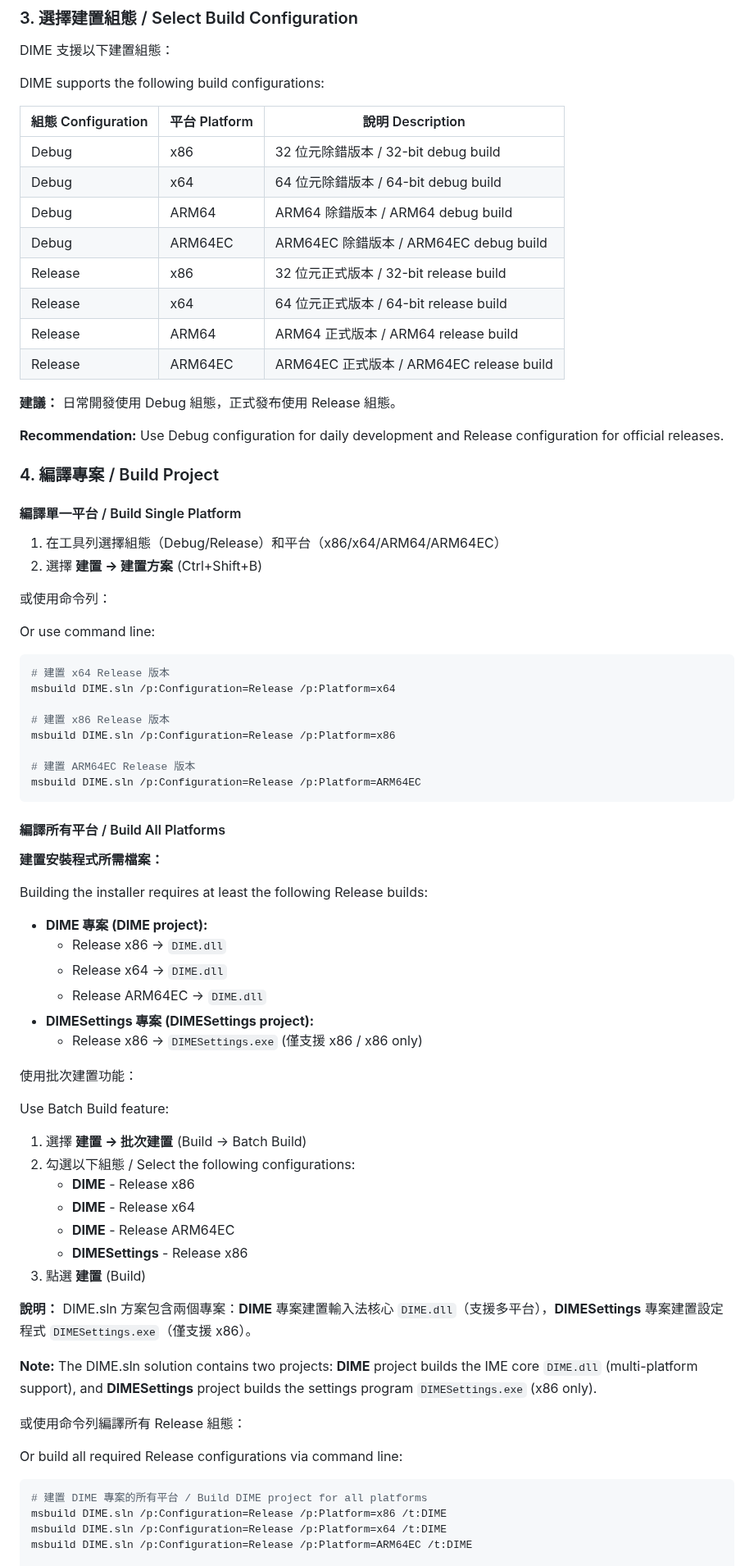
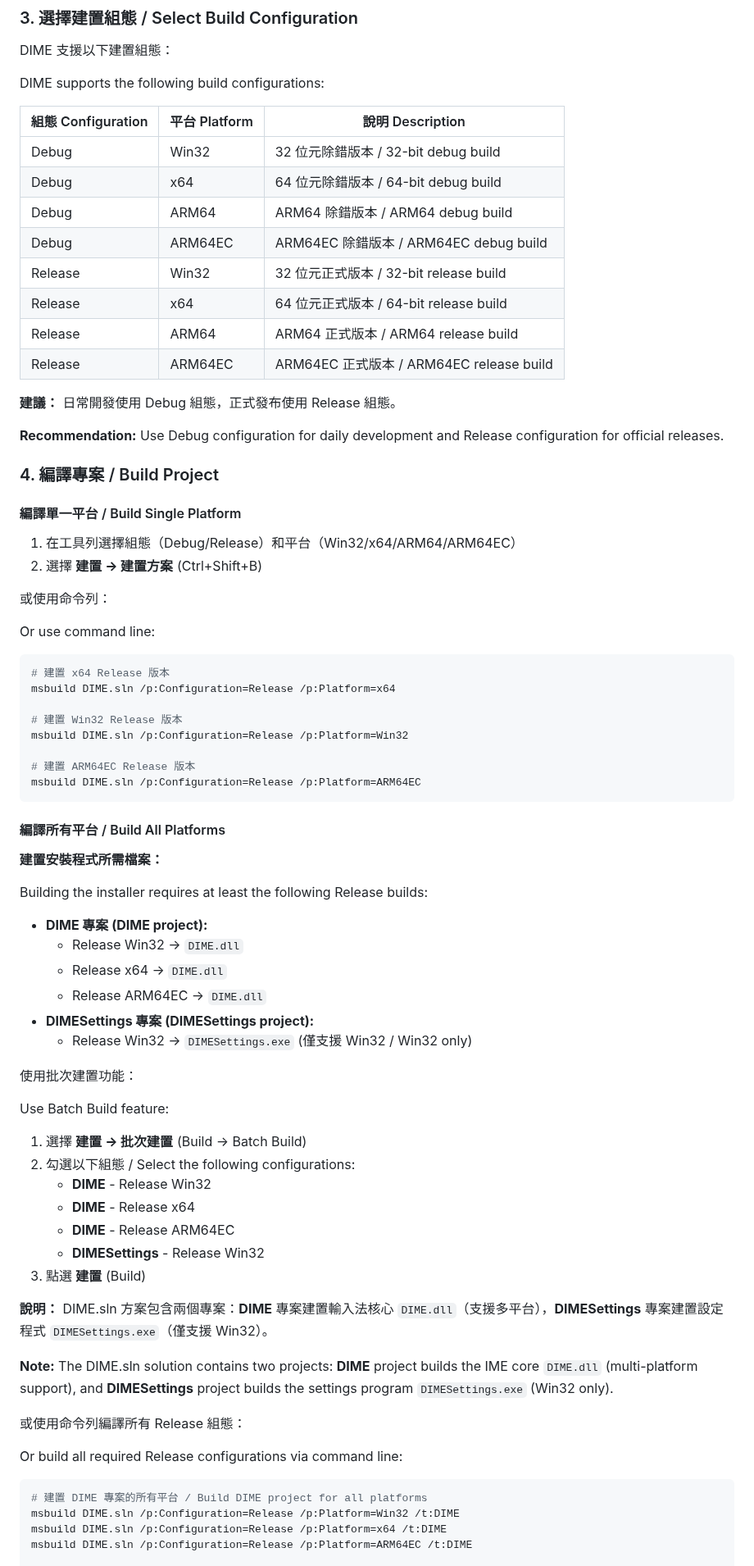
Before and after one commit to jrywu/DIME, a Markdown page: docs/HOW_TO_BUILD.md, the part around one of its changes. Shown at 82% size. Rendered like a GitHub page.

````diff
--- a/docs/HOW_TO_BUILD.md
+++ b/docs/HOW_TO_BUILD.md
@@ -46,11 +46,11 @@ DIME supports the following build configurations:
 
 | 組態 Configuration | 平台 Platform | 說明 Description |
 |-------------------|--------------|-----------------|
-| Debug | x86 | 32 位元除錯版本 / 32-bit debug build |
+| Debug | Win32 | 32 位元除錯版本 / 32-bit debug build |
 | Debug | x64 | 64 位元除錯版本 / 64-bit debug build |
 | Debug | ARM64 | ARM64 除錯版本 / ARM64 debug build |
 | Debug | ARM64EC | ARM64EC 除錯版本 / ARM64EC debug build |
-| Release | x86 | 32 位元正式版本 / 32-bit release build |
+| Release | Win32 | 32 位元正式版本 / 32-bit release build |
 | Release | x64 | 64 位元正式版本 / 64-bit release build |
 | Release | ARM64 | ARM64 正式版本 / ARM64 release build |
 | Release | ARM64EC | ARM64EC 正式版本 / ARM64EC release build |
@@ -63,7 +63,7 @@ DIME supports the following build configurations:
 
 #### 編譯單一平台 / Build Single Platform
 
-1. 在工具列選擇組態（Debug/Release）和平台（x86/x64/ARM64/ARM64EC）
+1. 在工具列選擇組態（Debug/Release）和平台（Win32/x64/ARM64/ARM64EC）
 2. 選擇 **建置 → 建置方案** (Ctrl+Shift+B)
 
 或使用命令列：
@@ -74,8 +74,8 @@ Or use command line:
 # 建置 x64 Release 版本
 msbuild DIME.sln /p:Configuration=Release /p:Platform=x64
 
-# 建置 x86 Release 版本
-msbuild DIME.sln /p:Configuration=Release /p:Platform=x86
+# 建置 Win32 Release 版本
+msbuild DIME.sln /p:Configuration=Release /p:Platform=Win32
 
 # 建置 ARM64EC Release 版本
 msbuild DIME.sln /p:Configuration=Release /p:Platform=ARM64EC
@@ -87,11 +87,11 @@ msbuild DIME.sln /p:Configuration=Release /p:Platform=ARM64EC
 
 Building the installer requires at least the following Release builds:
 - **DIME 專案 (DIME project):**
-  - Release x86 → `DIME.dll`
+  - Release Win32 → `DIME.dll`
   - Release x64 → `DIME.dll`
   - Release ARM64EC → `DIME.dll`
 - **DIMESettings 專案 (DIMESettings project):**
-  - Release x86 → `DIMESettings.exe` (僅支援 x86 / x86 only)
+  - Release Win32 → `DIMESettings.exe` (僅支援 Win32 / Win32 only)
 
 使用批次建置功能：
 
@@ -99,15 +99,15 @@ Use Batch Build feature:
 
 1. 選擇 **建置 → 批次建置** (Build → Batch Build)
 2. 勾選以下組態 / Select the following configurations:
-   - **DIME** - Release x86
+   - **DIME** - Release Win32
    - **DIME** - Release x64
    - **DIME** - Release ARM64EC
-   - **DIMESettings** - Release x86
+   - **DIMESettings** - Release Win32
 3. 點選 **建置** (Build)
 
-**說明：** DIME.sln 方案包含兩個專案：**DIME** 專案建置輸入法核心 `DIME.dll`（支援多平台），**DIMESettings** 專案建置設定程式 `DIMESettings.exe`（僅支援 x86）。
+**說明：** DIME.sln 方案包含兩個專案：**DIME** 專案建置輸入法核心 `DIME.dll`（支援多平台），**DIMESettings** 專案建置設定程式 `DIMESettings.exe`（僅支援 Win32）。
 
-**Note:** The DIME.sln solution contains two projects: **DIME** project builds the IME core `DIME.dll` (multi-platform support), and **DIMESettings** project builds the settings program `DIMESettings.exe` (x86 only).
+**Note:** The DIME.sln solution contains two projects: **DIME** project builds the IME core `DIME.dll` (multi-platform support), and **DIMESettings** project builds the settings program `DIMESettings.exe` (Win32 only).
 
 或使用命令列編譯所有 Release 組態：
 
@@ -115,7 +115,7 @@ Or build all required Release configurations via command line:
 
 ```bash
 # 建置 DIME 專案的所有平台 / Build DIME project for all platforms
-msbuild DIME.sln /p:Configuration=Release /p:Platform=x86 /t:DIME
+msbuild DIME.sln /p:Configuration=Release /p:Platform=Win32 /t:DIME
 msbuild DIME.sln /p:Configuration=Release /p:Platform=x64 /t:DIME
 msbuild DIME.sln /p:Configuration=Release /p:Platform=ARM64EC /t:DIME
 
````
Also changed, not shown: other parts of docs/HOW_TO_BUILD.md (+25 -27 lines), README.md (+8 -8 lines), docs/UAC.png, 7 other files.
